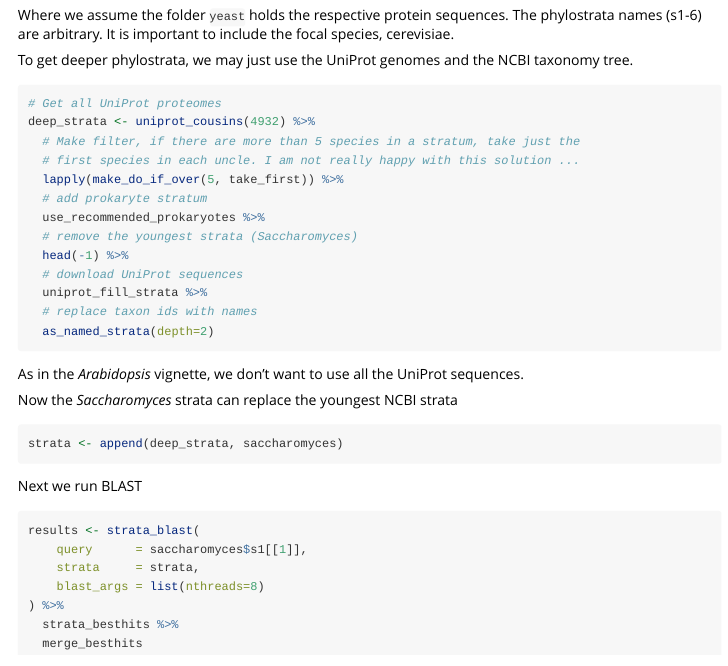
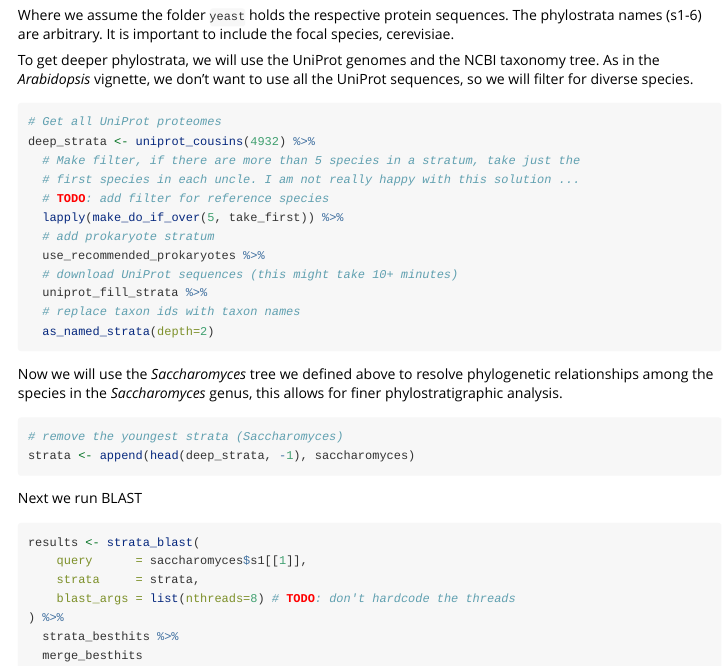
Before and after one commit to arendsee/phylostratr, an R Markdown document (vignettes/yeast.Rmd): the page in a window 1100 px wide, from 470 px down. Rendered offline with R 4.5, knitr and Pandoc, with nearby package versions.

Commit message:
Update vignettes

````diff
--- a/vignettes/yeast.Rmd
+++ b/vignettes/yeast.Rmd
@@ -35,31 +35,32 @@ Where we assume the folder `yeast` holds the respective protein sequences. The
 phylostrata names (s1-6) are arbitrary. It is important to include the focal
 species, cerevisiae.
 
-To get deeper phylostrata, we may just use the UniProt genomes and the NCBI
-taxonomy tree.
+To get deeper phylostrata, we will use the UniProt genomes and the NCBI taxonomy
+tree. As in the *Arabidopsis* vignette, we don't want to use all the UniProt
+sequences, so we will filter for diverse species.
 
 ```{r, eval=FALSE}
 # Get all UniProt proteomes
 deep_strata <- uniprot_cousins(4932) %>%
   # Make filter, if there are more than 5 species in a stratum, take just the
   # first species in each uncle. I am not really happy with this solution ...
+  # TODO: add filter for reference species
   lapply(make_do_if_over(5, take_first)) %>%
-  # add prokaryte stratum
+  # add prokaryote stratum
   use_recommended_prokaryotes %>%
-  # remove the youngest strata (Saccharomyces)
-  head(-1) %>%
-  # download UniProt sequences
+  # download UniProt sequences (this might take 10+ minutes)
   uniprot_fill_strata %>%
-  # replace taxon ids with names
+  # replace taxon ids with taxon names
   as_named_strata(depth=2)
 ```
 
-As in the *Arabidopsis* vignette, we don't want to use all the UniProt sequences.
-
-Now the *Saccharomyces* strata can replace the youngest NCBI strata
+Now we will use the *Saccharomyces* tree we defined above to resolve
+phylogenetic relationships among the species in the *Saccharomyces* genus,
+this allows for finer phylostratigraphic analysis.
 
 ```{r, eval=FALSE}
-strata <- append(deep_strata, saccharomyces)
+# remove the youngest strata (Saccharomyces)
+strata <- append(head(deep_strata, -1), saccharomyces)
 ```
 
 Next we run BLAST
@@ -68,7 +69,7 @@ Next we run BLAST
 results <- strata_blast(
     query      = saccharomyces$s1[[1]],
     strata     = strata,
-    blast_args = list(nthreads=8)
+    blast_args = list(nthreads=8) # TODO: don't hardcode the threads
 ) %>%
   strata_besthits %>%
   merge_besthits
````
Also changed, not shown: vignettes/arabidopsis.Rmd (+15 -13 lines).
